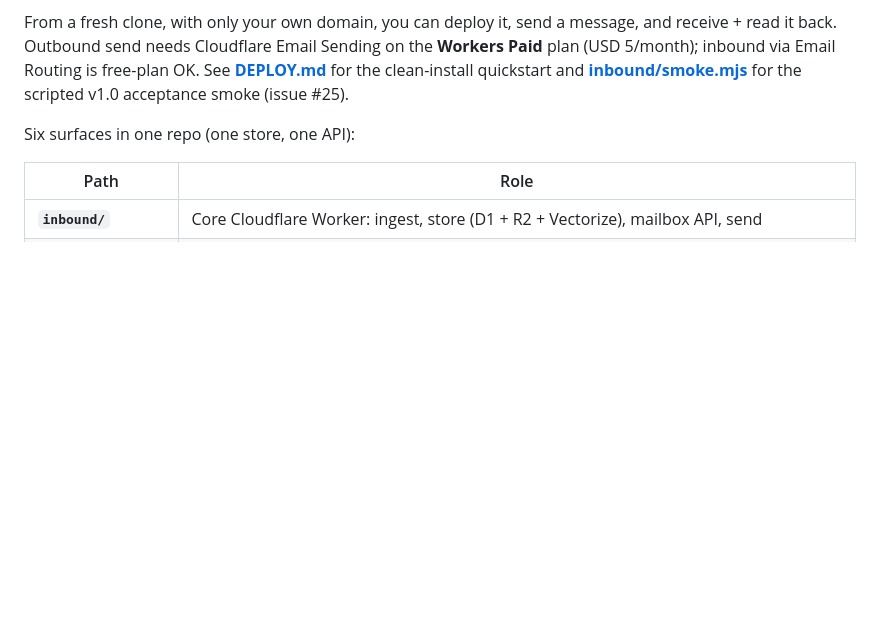
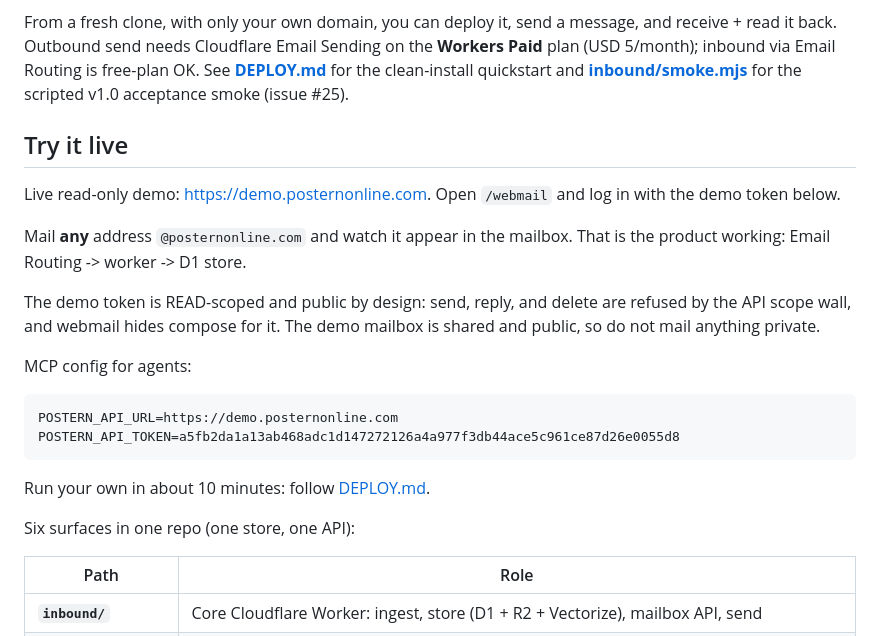
Before and after one commit to skyphusion-labs/postern, a Markdown page: README.md, the part around the change. Rendered like a GitHub page; blank space fills up the shorter version.

Commit message:
docs: add Try it live demo section to README
Show HN launch-day pointer to the public read-only demo, token, and MCP
config. Refs #297.

Refs #297

````diff
--- a/README.md
+++ b/README.md
@@ -23,6 +23,27 @@ on the **Workers Paid** plan (USD 5/month); inbound via Email Routing is free-pl
 OK. See **[DEPLOY.md](DEPLOY.md)** for the
 clean-install quickstart and **[inbound/smoke.mjs](inbound/smoke.mjs)** for the
 scripted v1.0 acceptance smoke (issue #25).
+
+## Try it live
+
+Live read-only demo: [https://demo.posternonline.com](https://demo.posternonline.com).
+Open `/webmail` and log in with the demo token below.
+
+Mail **any** address `@posternonline.com` and watch it appear in the mailbox.
+That is the product working: Email Routing -> worker -> D1 store.
+
+The demo token is READ-scoped and public by design: send, reply, and delete are
+refused by the API scope wall, and webmail hides compose for it. The demo mailbox
+is shared and public, so do not mail anything private.
+
+MCP config for agents:
+
+```
+POSTERN_API_URL=https://demo.posternonline.com
+POSTERN_API_TOKEN=a5fb2da1a13ab468adc1d147272126a4a977f3db44ace5c961ce87d26e0055d8
+```
+
+Run your own in about 10 minutes: follow [DEPLOY.md](DEPLOY.md).
 
 Six surfaces in one repo (one store, one API):
 
````
